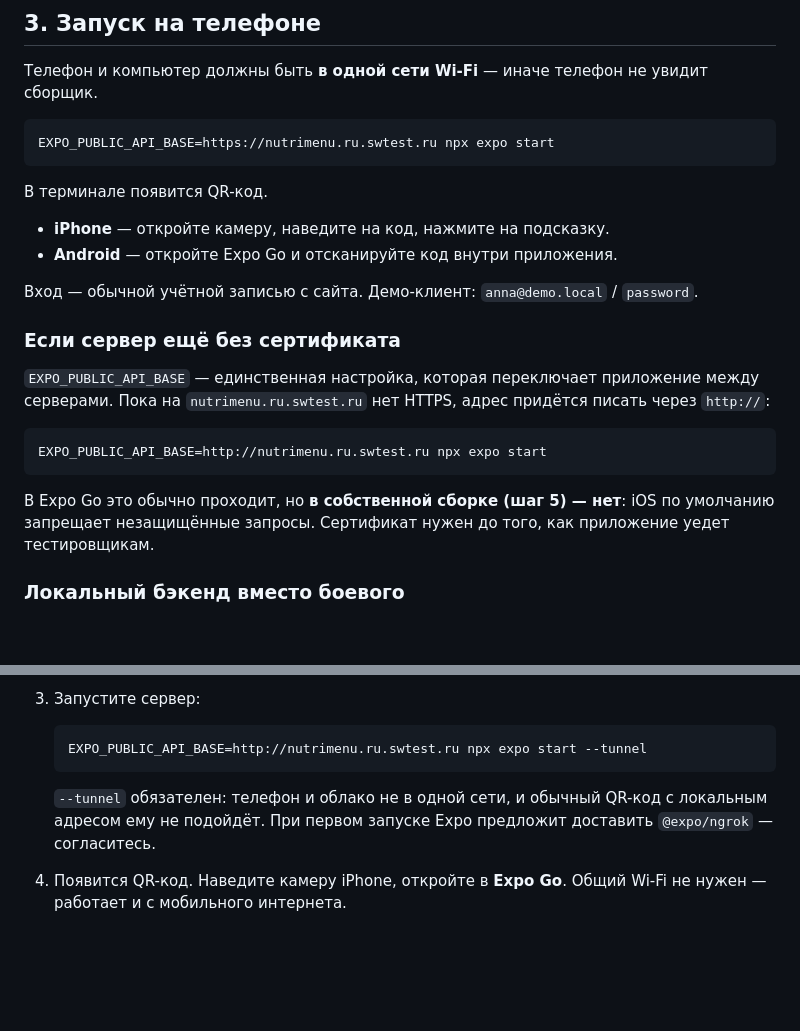
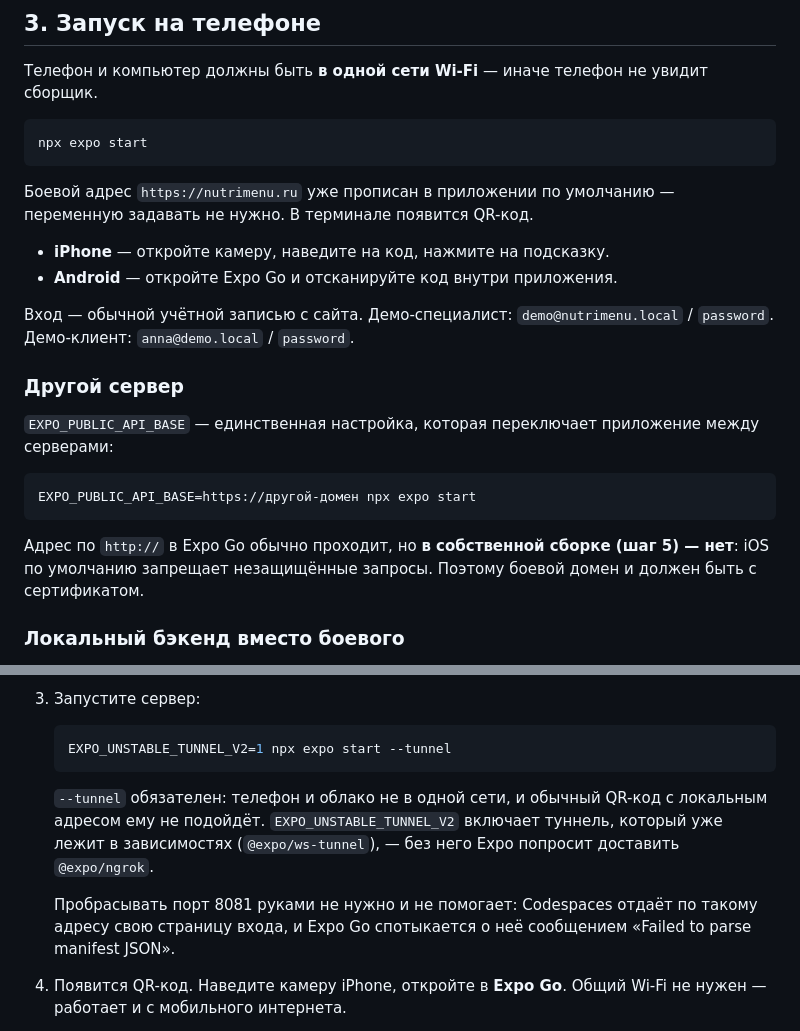
Before and after one commit to maximfilippov94/maxim, a Markdown page: nutrimenu-app/README.md, 2 parts joined by grey strips. Drawn GitHub-style; blank space fills up the shorter version.

Commit message:
Обновить инструкцию запуска
Боевой адрес теперь nutrimenu.ru и прописан по умолчанию — переменную
задавать не нужно. Туннель для Codespaces описан тот, который работает
(@expo/ws-tunnel вместо ngrok), с оговоркой про проброс порта.

Co-Authored-By: Claude Opus 5 <noreply@anthropic.com>
Claude-Session: https://claude.ai/code/session_01PT38C2tzbbALKaAiY7abKr

````diff
--- a/nutrimenu-app/README.md
+++ b/nutrimenu-app/README.md
@@ -34,29 +34,31 @@ npm install
 не увидит сборщик.
 
 ```bash
-EXPO_PUBLIC_API_BASE=https://nutrimenu.ru.swtest.ru npx expo start
+npx expo start
 ```
 
-В терминале появится QR-код.
+Боевой адрес `https://nutrimenu.ru` уже прописан в приложении по
+умолчанию — переменную задавать не нужно. В терминале появится QR-код.
 
 * **iPhone** — откройте камеру, наведите на код, нажмите на подсказку.
 * **Android** — откройте Expo Go и отсканируйте код внутри приложения.
 
-Вход — обычной учётной записью с сайта. Демо-клиент: `anna@demo.local` / `password`.
+Вход — обычной учётной записью с сайта.
+Демо-специалист: `demo@nutrimenu.local` / `password`.
+Демо-клиент: `anna@demo.local` / `password`.
 
-### Если сервер ещё без сертификата
+### Другой сервер
 
 `EXPO_PUBLIC_API_BASE` — единственная настройка, которая переключает
-приложение между серверами. Пока на `nutrimenu.ru.swtest.ru` нет HTTPS,
-адрес придётся писать через `http://`:
+приложение между серверами:
 
 ```bash
-EXPO_PUBLIC_API_BASE=http://nutrimenu.ru.swtest.ru npx expo start
+EXPO_PUBLIC_API_BASE=https://другой-домен npx expo start
 ```
 
-В Expo Go это обычно проходит, но **в собственной сборке (шаг 5) — нет**:
-iOS по умолчанию запрещает незащищённые запросы. Сертификат нужен до того,
-как приложение уедет тестировщикам.
+Адрес по `http://` в Expo Go обычно проходит, но **в собственной сборке
+(шаг 5) — нет**: iOS по умолчанию запрещает незащищённые запросы.
+Поэтому боевой домен и должен быть с сертификатом.
 
 ### Локальный бэкенд вместо боевого
 
@@ -101,12 +103,17 @@ IP компьютера: `ipconfig getifaddr en0` на macOS, `ip addr` на Lin
 3. Запустите сервер:
 
    ```bash
-   EXPO_PUBLIC_API_BASE=http://nutrimenu.ru.swtest.ru npx expo start --tunnel
+   EXPO_UNSTABLE_TUNNEL_V2=1 npx expo start --tunnel
    ```
 
    `--tunnel` обязателен: телефон и облако не в одной сети, и обычный
-   QR-код с локальным адресом ему не подойдёт. При первом запуске Expo
-   предложит доставить `@expo/ngrok` — согласитесь.
+   QR-код с локальным адресом ему не подойдёт. `EXPO_UNSTABLE_TUNNEL_V2`
+   включает туннель, который уже лежит в зависимостях (`@expo/ws-tunnel`),
+   — без него Expo попросит доставить `@expo/ngrok`.
+
+   Пробрасывать порт 8081 руками не нужно и не помогает: Codespaces
+   отдаёт по такому адресу свою страницу входа, и Expo Go спотыкается
+   о неё сообщением «Failed to parse manifest JSON».
 
 4. Появится QR-код. Наведите камеру iPhone, откройте в **Expo Go**.
    Общий Wi-Fi не нужен — работает и с мобильного интернета.
````
